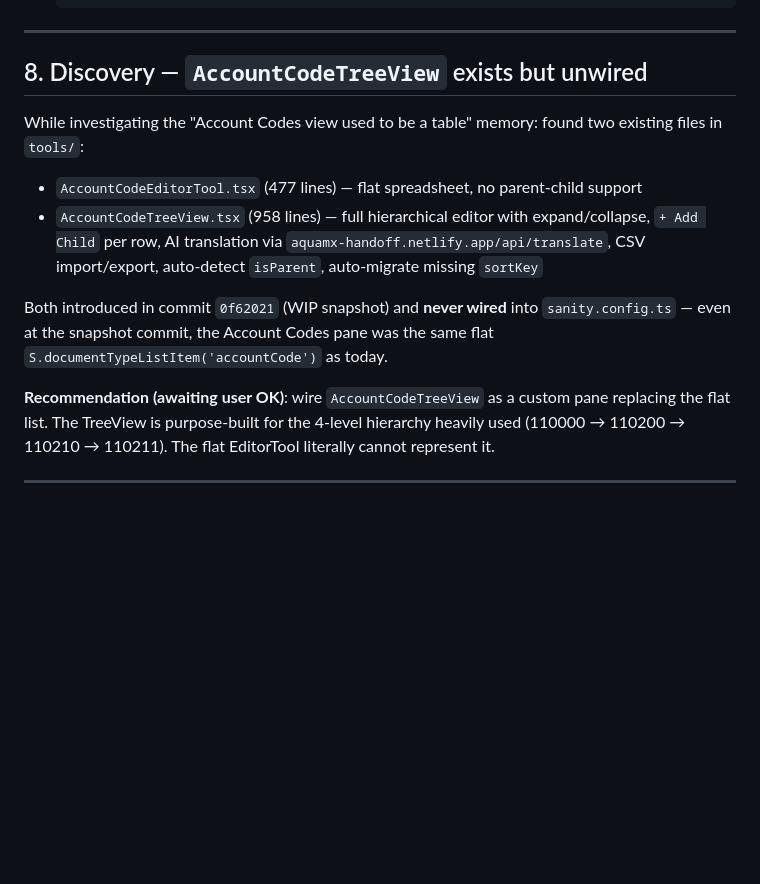
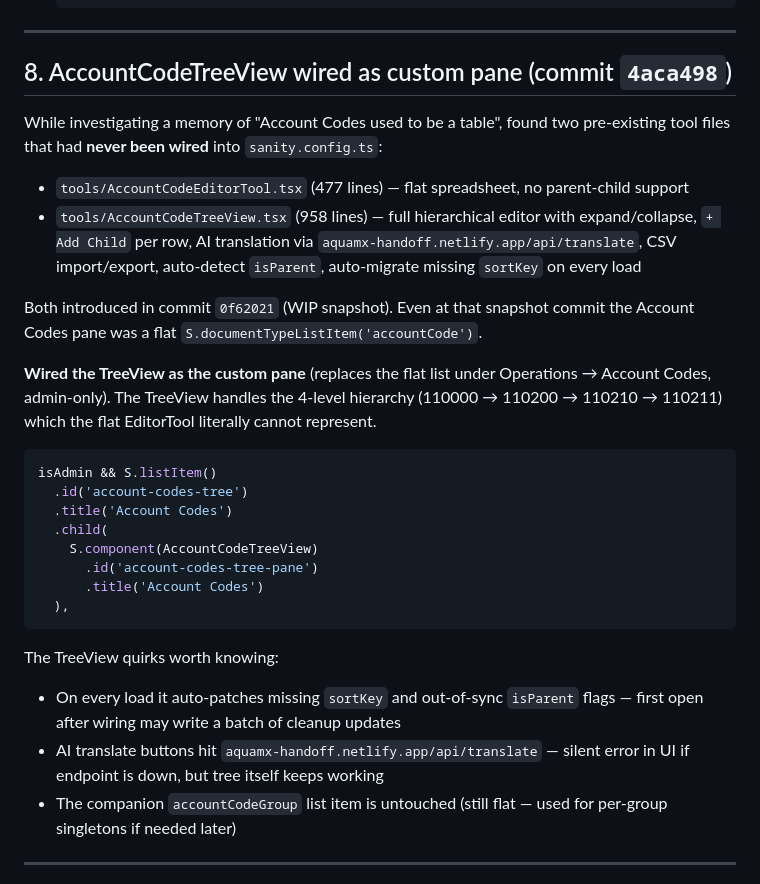
Before and after one commit to akeboyz/vertical-signage, a Markdown page: sanity-studio/2026-05-11.md, the part around one of its changes. Drawn GitHub-style; blank space fills up the shorter version.

````diff
--- a/sanity-studio/2026-05-11.md
+++ b/sanity-studio/2026-05-11.md
@@ -140,15 +140,31 @@ Custom mixes of statuses (not matching one of the 7 named values) aren't represe
 
 ---
 
-## 8. Discovery — `AccountCodeTreeView` exists but unwired
+## 8. AccountCodeTreeView wired as custom pane (commit `4aca498`)
 
-While investigating the "Account Codes view used to be a table" memory: found two existing files in `tools/`:
-- `AccountCodeEditorTool.tsx` (477 lines) — flat spreadsheet, no parent-child support
-- `AccountCodeTreeView.tsx` (958 lines) — full hierarchical editor with expand/collapse, `+ Add Child` per row, AI translation via `aquamx-handoff.netlify.app/api/translate`, CSV import/export, auto-detect `isParent`, auto-migrate missing `sortKey`
+While investigating a memory of "Account Codes used to be a table", found two pre-existing tool files that had **never been wired** into `sanity.config.ts`:
+- `tools/AccountCodeEditorTool.tsx` (477 lines) — flat spreadsheet, no parent-child support
+- `tools/AccountCodeTreeView.tsx` (958 lines) — full hierarchical editor with expand/collapse, `+ Add Child` per row, AI translation via `aquamx-handoff.netlify.app/api/translate`, CSV import/export, auto-detect `isParent`, auto-migrate missing `sortKey` on every load
 
-Both introduced in commit `0f62021` (WIP snapshot) and **never wired** into `sanity.config.ts` — even at the snapshot commit, the Account Codes pane was the same flat `S.documentTypeListItem('accountCode')` as today.
+Both introduced in commit `0f62021` (WIP snapshot). Even at that snapshot commit the Account Codes pane was a flat `S.documentTypeListItem('accountCode')`.
 
-**Recommendation (awaiting user OK)**: wire `AccountCodeTreeView` as a custom pane replacing the flat list. The TreeView is purpose-built for the 4-level hierarchy heavily used (110000 → 110200 → 110210 → 110211). The flat EditorTool literally cannot represent it.
+**Wired the TreeView as the custom pane** (replaces the flat list under Operations → Account Codes, admin-only). The TreeView handles the 4-level hierarchy (110000 → 110200 → 110210 → 110211) which the flat EditorTool literally cannot represent.
+
+```ts
+isAdmin && S.listItem()
+  .id('account-codes-tree')
+  .title('Account Codes')
+  .child(
+    S.component(AccountCodeTreeView)
+      .id('account-codes-tree-pane')
+      .title('Account Codes')
+  ),
+```
+
+The TreeView quirks worth knowing:
+- On every load it auto-patches missing `sortKey` and out-of-sync `isParent` flags — first open after wiring may write a batch of cleanup updates
+- AI translate buttons hit `aquamx-handoff.netlify.app/api/translate` — silent error in UI if endpoint is down, but tree itself keeps working
+- The companion `accountCodeGroup` list item is untouched (still flat — used for per-group singletons if needed later)
 
 ---
 
````
Also changed, not shown: other parts of sanity-studio/2026-05-11.md (+88 -2 lines).
